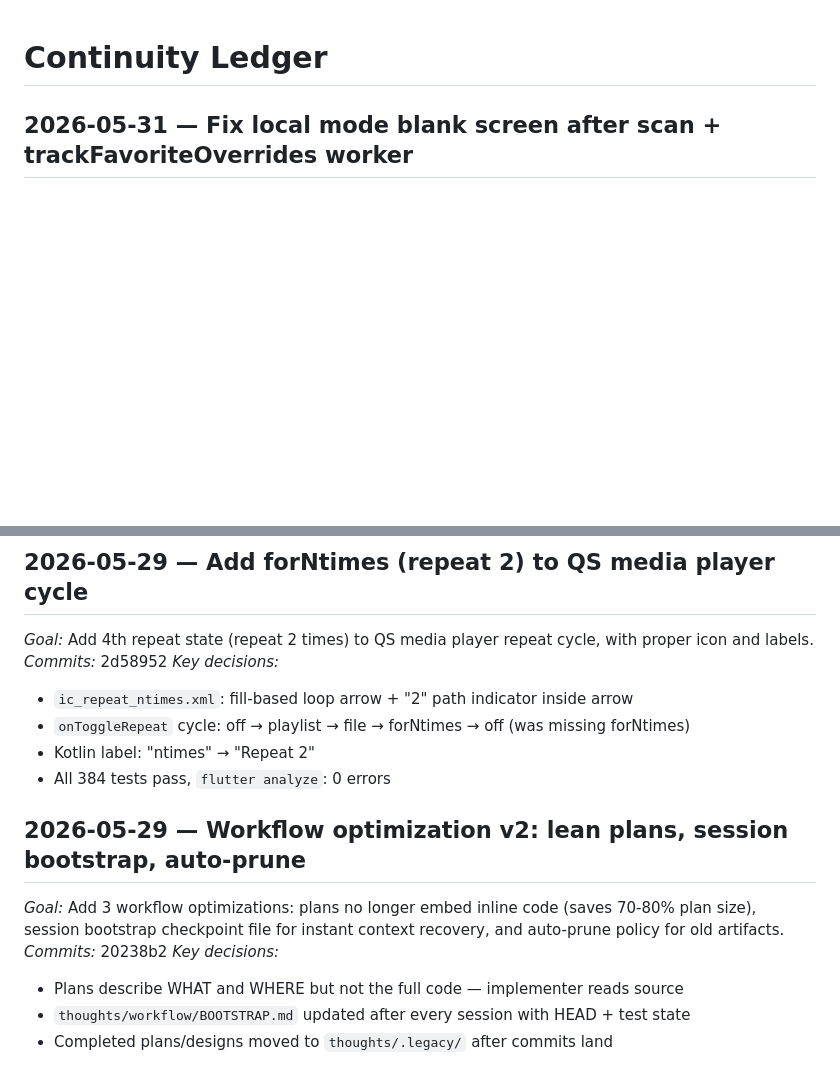
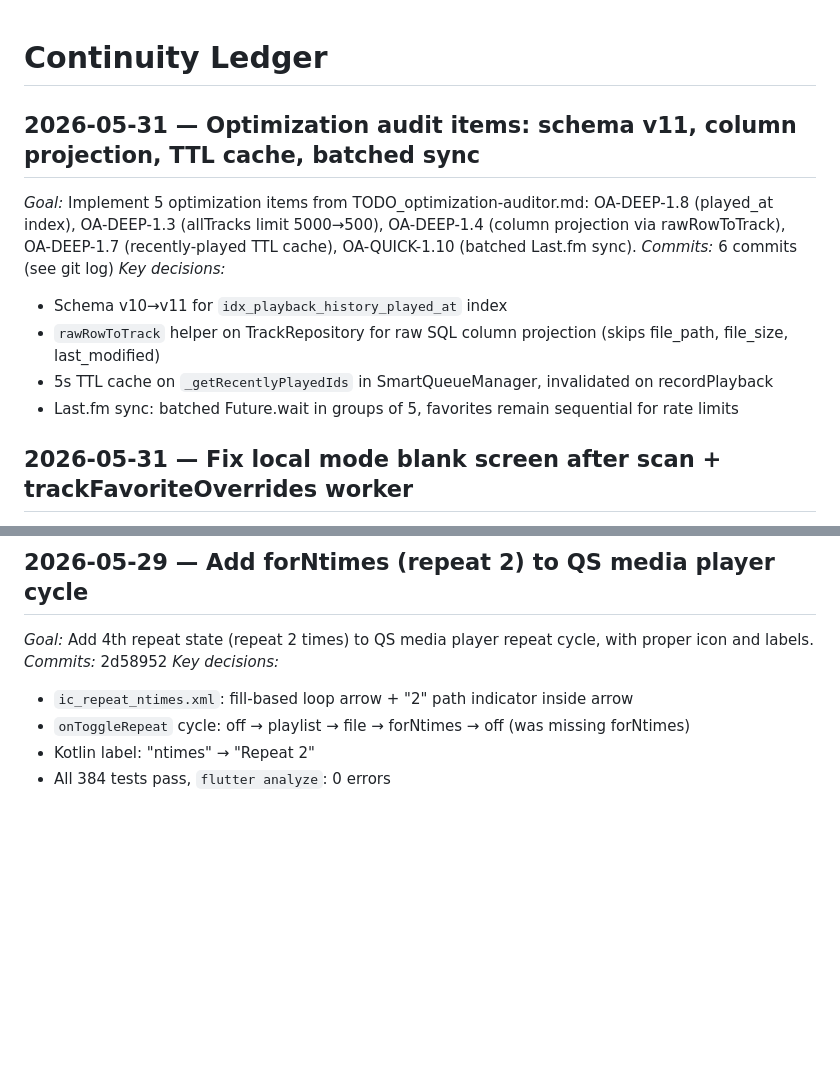
Before and after one commit to LanSynergy/mobile-app, a Markdown page: thoughts/workflow/CONTINUITY.md, 2 parts joined by grey strips. GitHub-like rendering; blank space fills up the shorter version.

Commit message:
docs: update CLAUDE.md, BOOTSTRAP.md, CONTINUITY.md for optimization changes
- CLAUDE.md: allTracks limit 5000→500, rawRowToTrack helper documented
- BOOTSTRAP.md: HEAD updated to 2b6e9c8, optimization status summary added
- CONTINUITY.md: new session entry for schema v11 + column projection + TTL cache + batched sync

```diff
--- a/thoughts/workflow/CONTINUITY.md
+++ b/thoughts/workflow/CONTINUITY.md
@@ -1,4 +1,13 @@
 # Continuity Ledger
+
+## 2026-05-31 — Optimization audit items: schema v11, column projection, TTL cache, batched sync
+*Goal:* Implement 5 optimization items from TODO_optimization-auditor.md: OA-DEEP-1.8 (played_at index), OA-DEEP-1.3 (allTracks limit 5000→500), OA-DEEP-1.4 (column projection via rawRowToTrack), OA-DEEP-1.7 (recently-played TTL cache), OA-QUICK-1.10 (batched Last.fm sync).
+*Commits:* 6 commits (see git log)
+*Key decisions:*
+- Schema v10→v11 for `idx_playback_history_played_at` index
+- `rawRowToTrack` helper on TrackRepository for raw SQL column projection (skips file_path, file_size, last_modified)
+- 5s TTL cache on `_getRecentlyPlayedIds` in SmartQueueManager, invalidated on recordPlayback
+- Last.fm sync: batched Future.wait in groups of 5, favorites remain sequential for rate limits
 
 ## 2026-05-31 — Fix local mode blank screen after scan + trackFavoriteOverrides worker
 *Goal:* Fix "stuck on scanning then blank screen" in local mode. Root cause: `_startScan()` set `localOnboardingCompletedProvider = true` AND called `context.go('/home')` — provider change triggered `notifyAuthChanged()` → redirect returned `/home`, then explicit `go()` raced on stale context. Fix: remove `context.go('/home')`, let redirect handle navigation. Also added `trackFavoriteOverridesProvider` (map-based) so heart buttons can watch per-track overrides without rebuilding on every toggle.
@@ -33,11 +42,3 @@
 - `onToggleRepeat` cycle: off → playlist → file → forNtimes → off (was missing forNtimes)
 - Kotlin label: "ntimes" → "Repeat 2"
 - All 384 tests pass, `flutter analyze`: 0 errors
-
-## 2026-05-29 — Workflow optimization v2: lean plans, session bootstrap, auto-prune
-*Goal:* Add 3 workflow optimizations: plans no longer embed inline code (saves 70-80% plan size), session bootstrap checkpoint file for instant context recovery, and auto-prune policy for old artifacts.
-*Commits:* 20238b2
-*Key decisions:*
-- Plans describe WHAT and WHERE but not the full code — implementer reads source
-- `thoughts/workflow/BOOTSTRAP.md` updated after every session with HEAD + test state
-- Completed plans/designs moved to `thoughts/.legacy/` after commits land
```
Also changed, not shown: CLAUDE.md (+3 -3 lines).
